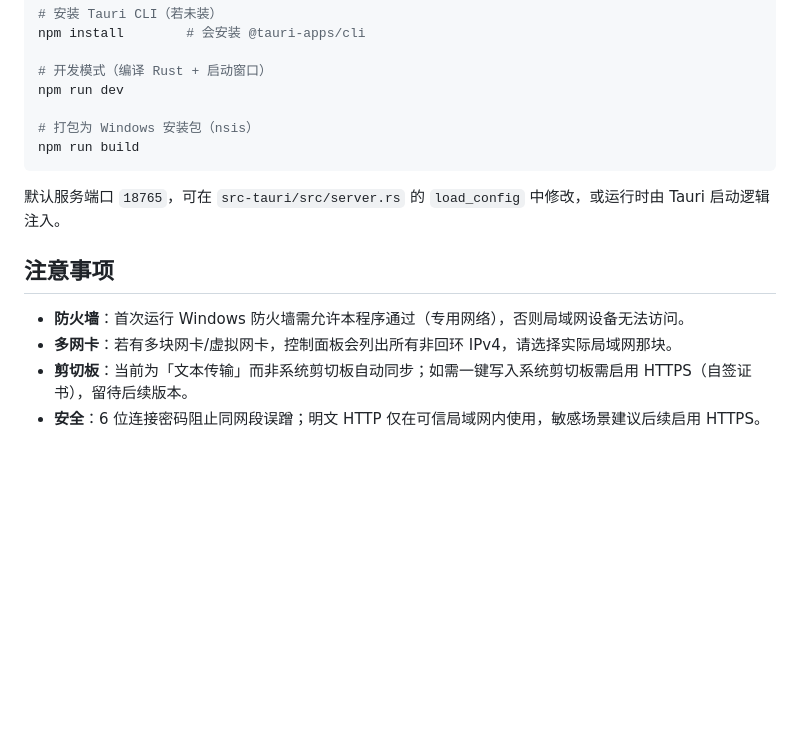
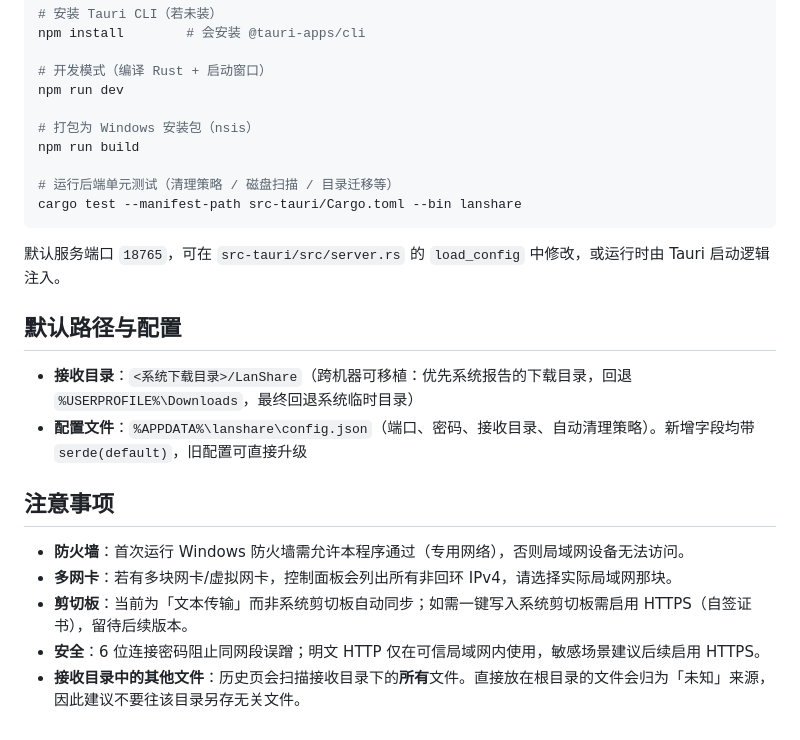
Before and after one commit to GP6142500/LanShare, a Markdown page: README.md, the part around one of its changes. Drawn GitHub-style; blank space fills up the shorter version.

````diff
--- a/README.md
+++ b/README.md
@@ -54,9 +83,17 @@ npm run dev
 
 # 打包为 Windows 安装包（nsis）
 npm run build
+
+# 运行后端单元测试（清理策略 / 磁盘扫描 / 目录迁移等）
+cargo test --manifest-path src-tauri/Cargo.toml --bin lanshare
 ```
 
 默认服务端口 `18765`，可在 `src-tauri/src/server.rs` 的 `load_config` 中修改，或运行时由 Tauri 启动逻辑注入。
+
+## 默认路径与配置
+
+- **接收目录**：`<系统下载目录>/LanShare`（跨机器可移植：优先系统报告的下载目录，回退 `%USERPROFILE%\Downloads`，最终回退系统临时目录）
+- **配置文件**：`%APPDATA%\lanshare\config.json`（端口、密码、接收目录、自动清理策略）。新增字段均带 `serde(default)`，旧配置可直接升级
 
 ## 注意事项
 
@@ -64,3 +101,4 @@ npm run build
 - **多网卡**：若有多块网卡/虚拟网卡，控制面板会列出所有非回环 IPv4，请选择实际局域网那块。
 - **剪切板**：当前为「文本传输」而非系统剪切板自动同步；如需一键写入系统剪切板需启用 HTTPS（自签证书），留待后续版本。
 - **安全**：6 位连接密码阻止同网段误蹭；明文 HTTP 仅在可信局域网内使用，敏感场景建议后续启用 HTTPS。
+- **接收目录中的其他文件**：历史页会扫描接收目录下的**所有**文件。直接放在根目录的文件会归为「未知」来源，因此建议不要往该目录另存无关文件。
````
Also changed, not shown: other parts of README.md (+34 -5 lines).
